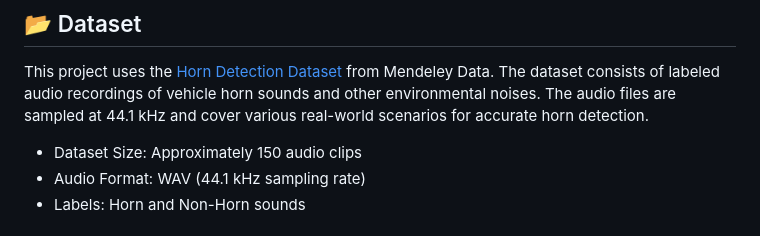
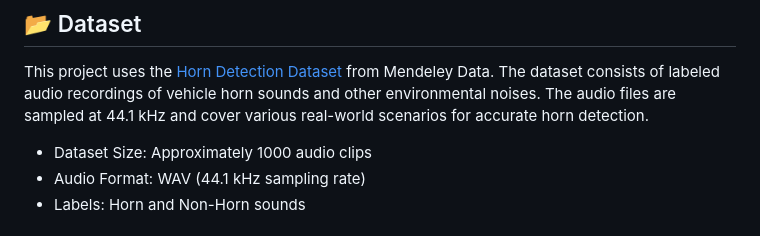
Before and after one commit to dhnz-2006/Horn-Predictor, a Markdown page: README.md, the part around the change. Rendered like a GitHub page.

```diff
--- a/README.md
+++ b/README.md
@@ -28,7 +28,7 @@ This project is a real-time horn sound detection system developed using **Flask*
 
 This project uses the [Horn Detection Dataset](https://data.mendeley.com/datasets/y5stjsnp8s/2) from Mendeley Data. The dataset consists of labeled audio recordings of vehicle horn sounds and other environmental noises. The audio files are sampled at 44.1 kHz and cover various real-world scenarios for accurate horn detection.
 
-- Dataset Size: Approximately 150 audio clips
+- Dataset Size: Approximately 1000 audio clips
 - Audio Format: WAV (44.1 kHz sampling rate)
 - Labels: Horn and Non-Horn sounds
 
```
